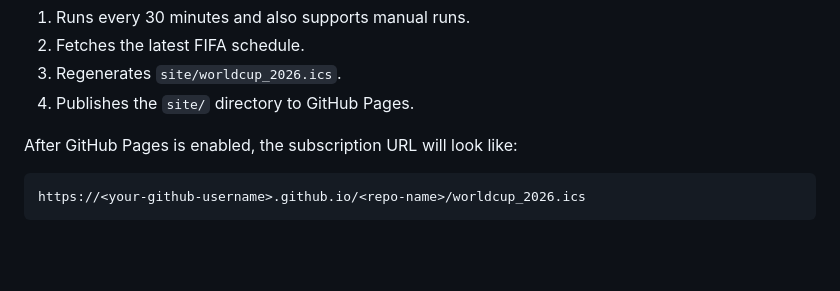
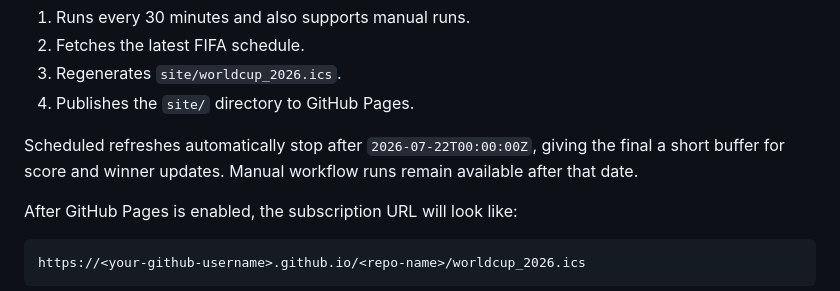
Before and after one commit to YANzhenhao01/worldcup-calendar, a Markdown page: README.md, the part around the change. Rendered like a GitHub page; blank space fills up the shorter version.

Commit message:
Document scheduled refresh stop date

```diff
--- a/README.md
+++ b/README.md
@@ -54,6 +54,8 @@ The workflow:
 2. Fetches the latest FIFA schedule.
 3. Regenerates `site/worldcup_2026.ics`.
 4. Publishes the `site/` directory to GitHub Pages.
+
+Scheduled refreshes automatically stop after `2026-07-22T00:00:00Z`, giving the final a short buffer for score and winner updates. Manual workflow runs remain available after that date.
 
 After GitHub Pages is enabled, the subscription URL will look like:
 
```
